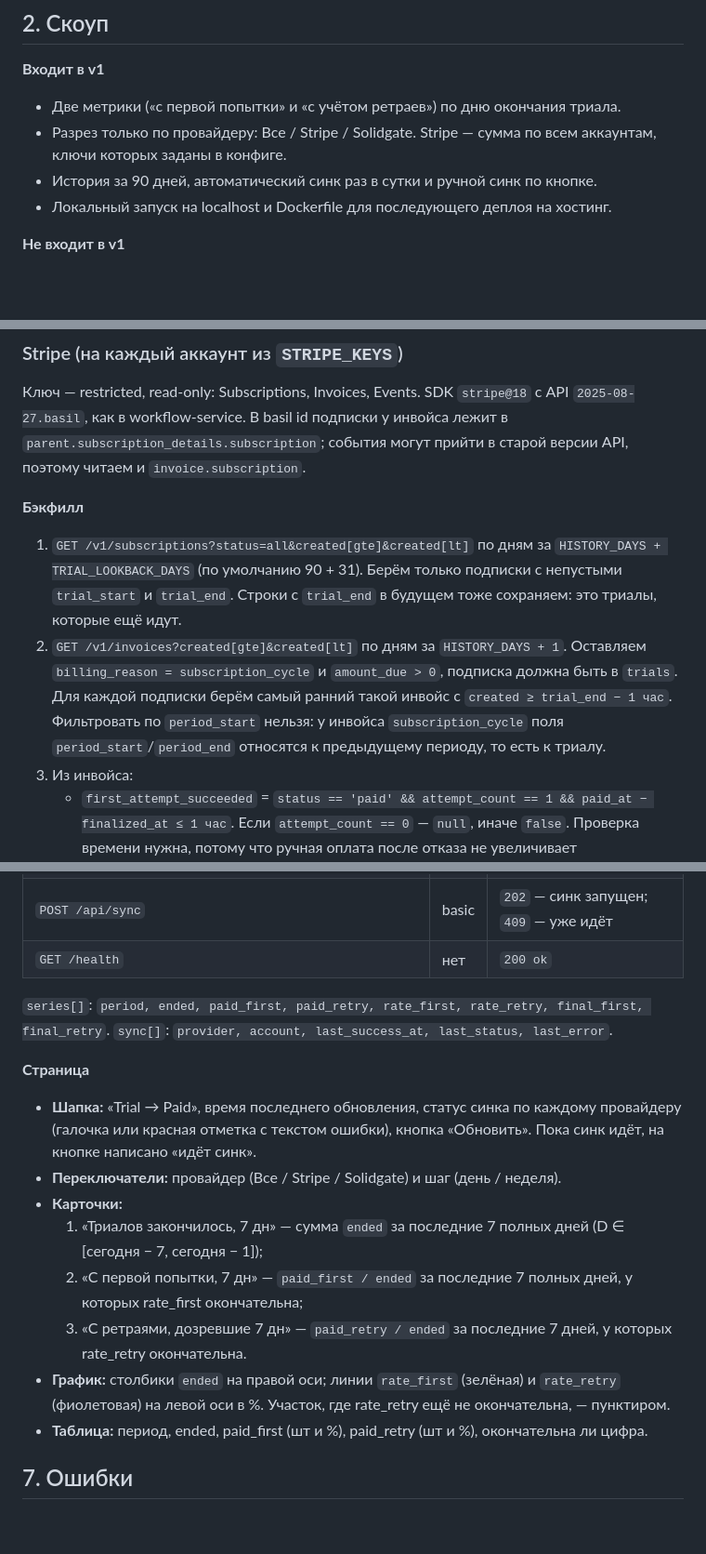
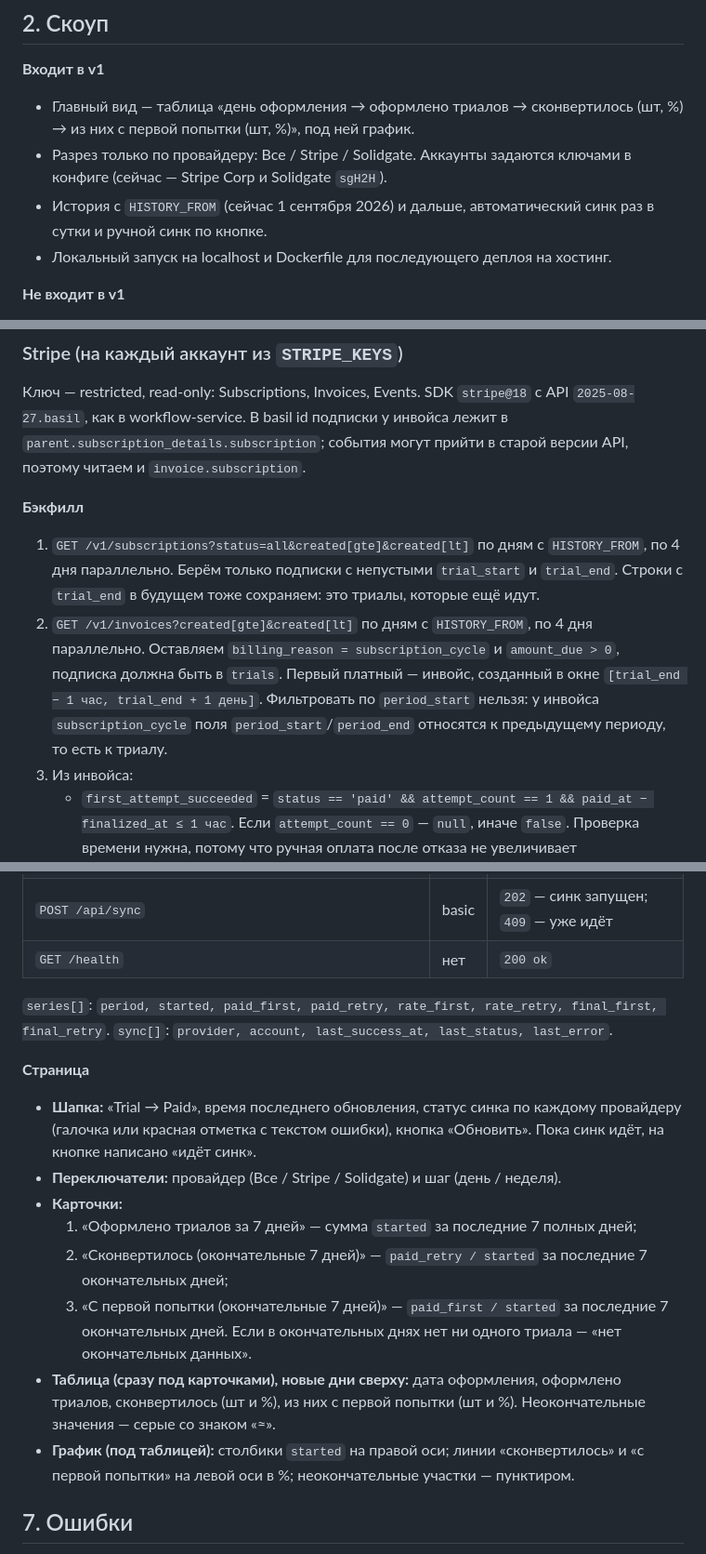
Before and after one commit to YahorYakauleu/trial-conversion-dashboard, a Markdown page: docs/specs/2026-10-12-trial-conversion-dashboard-design.md, 3 parts joined by grey strips. Shown at 93% size. Drawn GitHub-style; blank space fills up the shorter version.

```diff
--- a/docs/specs/2026-10-12-trial-conversion-dashboard-design.md
+++ b/docs/specs/2026-10-12-trial-conversion-dashboard-design.md
@@ -11,9 +11,9 @@
 ## 2. Скоуп
 
 **Входит в v1**
-- Две метрики («с первой попытки» и «с учётом ретраев») по дню окончания триала.
-- Разрез только по провайдеру: Все / Stripe / Solidgate. Stripe — сумма по всем аккаунтам, ключи которых заданы в конфиге.
-- История за 90 дней, автоматический синк раз в сутки и ручной синк по кнопке.
+- Главный вид — таблица «день оформления → оформлено триалов → сконвертилось (шт, %) → из них с первой попытки (шт, %)», под ней график.
+- Разрез только по провайдеру: Все / Stripe / Solidgate. Аккаунты задаются ключами в конфиге (сейчас — Stripe Corp и Solidgate `sgH2H`).
+- История с `HISTORY_FROM` (сейчас 1 сентября 2026) и дальше, автоматический синк раз в сутки и ручной синк по кнопке.
 - Локальный запуск на localhost и Dockerfile для последующего деплоя на хостинг.
 
 **Не входит в v1**
@@ -105,8 +106,8 @@ Email, имена и данные карт не хранятся.
 Ключ — restricted, read-only: Subscriptions, Invoices, Events. SDK `stripe@18` с API `2025-08-27.basil`, как в workflow-service. В basil id подписки у инвойса лежит в `parent.subscription_details.subscription`; события могут прийти в старой версии API, поэтому читаем и `invoice.subscription`.
 
 **Бэкфилл**
-1. `GET /v1/subscriptions?status=all&created[gte]&created[lt]` по дням за `HISTORY_DAYS + TRIAL_LOOKBACK_DAYS` (по умолчанию 90 + 31). Берём только подписки с непустыми `trial_start` и `trial_end`. Строки с `trial_end` в будущем тоже сохраняем: это триалы, которые ещё идут.
-2. `GET /v1/invoices?created[gte]&created[lt]` по дням за `HISTORY_DAYS + 1`. Оставляем `billing_reason = subscription_cycle` и `amount_due > 0`, подписка должна быть в `trials`. Для каждой подписки берём самый ранний такой инвойс с `created ≥ trial_end − 1 час`. Фильтровать по `period_start` нельзя: у инвойса `subscription_cycle` поля `period_start`/`period_end` относятся к предыдущему периоду, то есть к триалу.
+1. `GET /v1/subscriptions?status=all&created[gte]&created[lt]` по дням с `HISTORY_FROM`, по 4 дня параллельно. Берём только подписки с непустыми `trial_start` и `trial_end`. Строки с `trial_end` в будущем тоже сохраняем: это триалы, которые ещё идут.
+2. `GET /v1/invoices?created[gte]&created[lt]` по дням с `HISTORY_FROM`, по 4 дня параллельно. Оставляем `billing_reason = subscription_cycle` и `amount_due > 0`, подписка должна быть в `trials`. Первый платный — инвойс, созданный в окне `[trial_end − 1 час, trial_end + 1 день]`. Фильтровать по `period_start` нельзя: у инвойса `subscription_cycle` поля `period_start`/`period_end` относятся к предыдущему периоду, то есть к триалу.
 3. Из инвойса:
    - `first_attempt_succeeded` = `status == 'paid' && attempt_count == 1 && paid_at − finalized_at ≤ 1 час`. Если `attempt_count == 0` — `null`, иначе `false`. Проверка времени нужна, потому что ручная оплата после отказа не увеличивает `attempt_count`. На живых данных Toggle Org (99 инвойсов продления) все оплаты с первой попытки укладываются в час после финализации.
    - `paid_at` = `status_transitions.paid_at`.
@@ -141,18 +143,19 @@ Email, имена и данные карт не хранятся.
 | `POST /api/sync` | basic | `202` — синк запущен; `409` — уже идёт |
 | `GET /health` | нет | `200 ok` |
 
-`series[]`: `period, ended, paid_first, paid_retry, rate_first, rate_retry, final_first, final_retry`.
+`series[]`: `period, started, paid_first, paid_retry, rate_first, rate_retry, final_first, final_retry`.
 `sync[]`: `provider, account, last_success_at, last_status, last_error`.
 
 **Страница**
 - **Шапка:** «Trial → Paid», время последнего обновления, статус синка по каждому провайдеру (галочка или красная отметка с текстом ошибки), кнопка «Обновить». Пока синк идёт, на кнопке написано «идёт синк».
 - **Переключатели:** провайдер (Все / Stripe / Solidgate) и шаг (день / неделя).
 - **Карточки:**
-  1. «Триалов закончилось, 7 дн» — сумма `ended` за последние 7 полных дней (D ∈ [сегодня − 7, сегодня − 1]);
-  2. «С первой попытки, 7 дн» — `paid_first / ended` за последние 7 полных дней, у которых rate_first окончательна;
-  3. «С ретраями, дозревшие 7 дн» — `paid_retry / ended` за последние 7 дней, у которых rate_retry окончательна.
-- **График:** столбики `ended` на правой оси; линии `rate_first` (зелёная) и `rate_retry` (фиолетовая) на левой оси в %. Участок, где rate_retry ещё не окончательна, — пунктиром.
-- **Таблица:** период, ended, paid_first (шт и %), paid_retry (шт и %), окончательна ли цифра.
+  1. «Оформлено триалов за 7 дней» — сумма `started` за последние 7 полных дней;
+  2. «Сконвертилось (окончательные 7 дней)» — `paid_retry / started` за последние 7 окончательных дней;
+  3. «С первой попытки (окончательные 7 дней)» — `paid_first / started` за последние 7 окончательных дней.
+  Если в окончательных днях нет ни одного триала — «нет окончательных данных».
+- **Таблица (сразу под карточками), новые дни сверху:** дата оформления, оформлено триалов, сконвертилось (шт и %), из них с первой попытки (шт и %). Неокончательные значения — серые со знаком «≈».
+- **График (под таблицей):** столбики `started` на правой оси; линии «сконвертилось» и «с первой попытки» на левой оси в %; неокончательные участки — пунктиром.
 
 ## 7. Ошибки
 
```
Also changed, not shown: other parts of docs/specs/2026-10-12-trial-conversion-dashboard-design.md (+20 -19 lines), README.md (+9 -7 lines).
